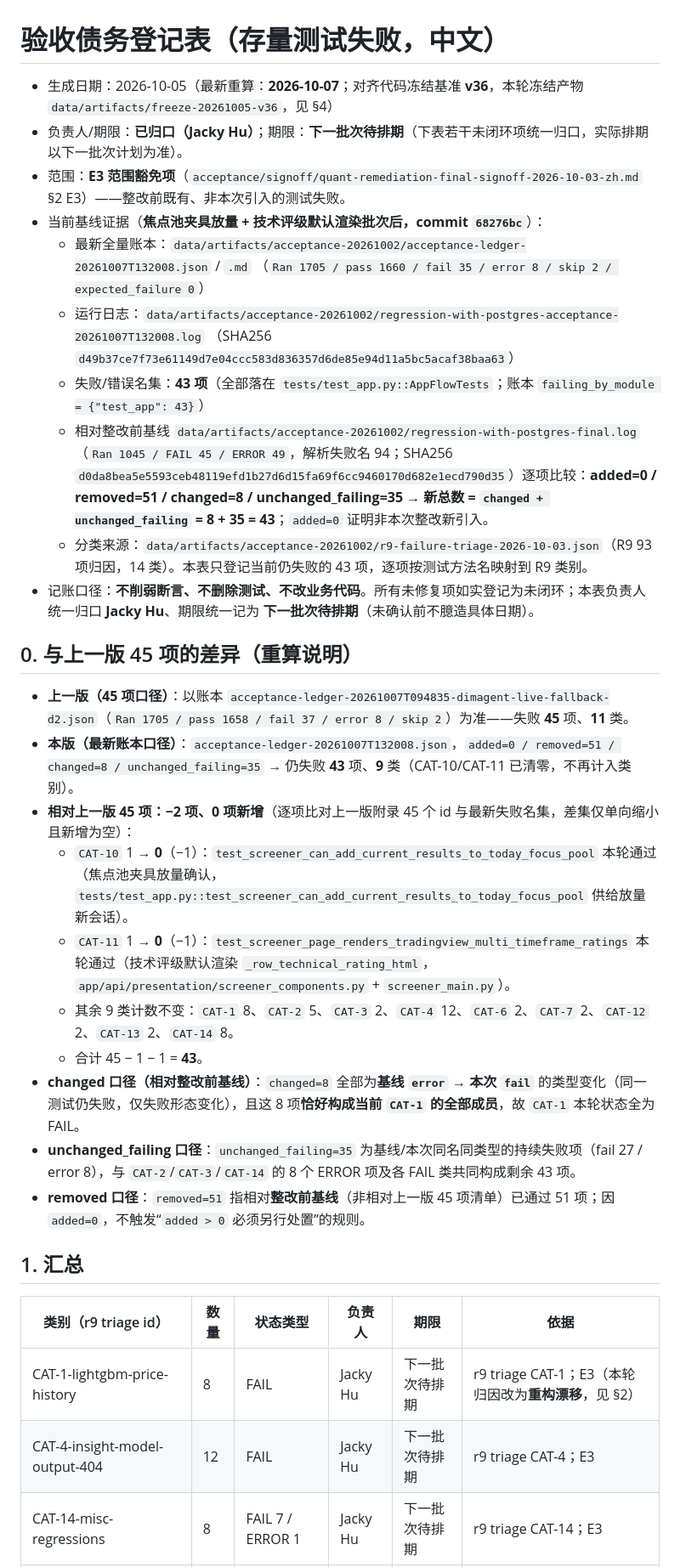
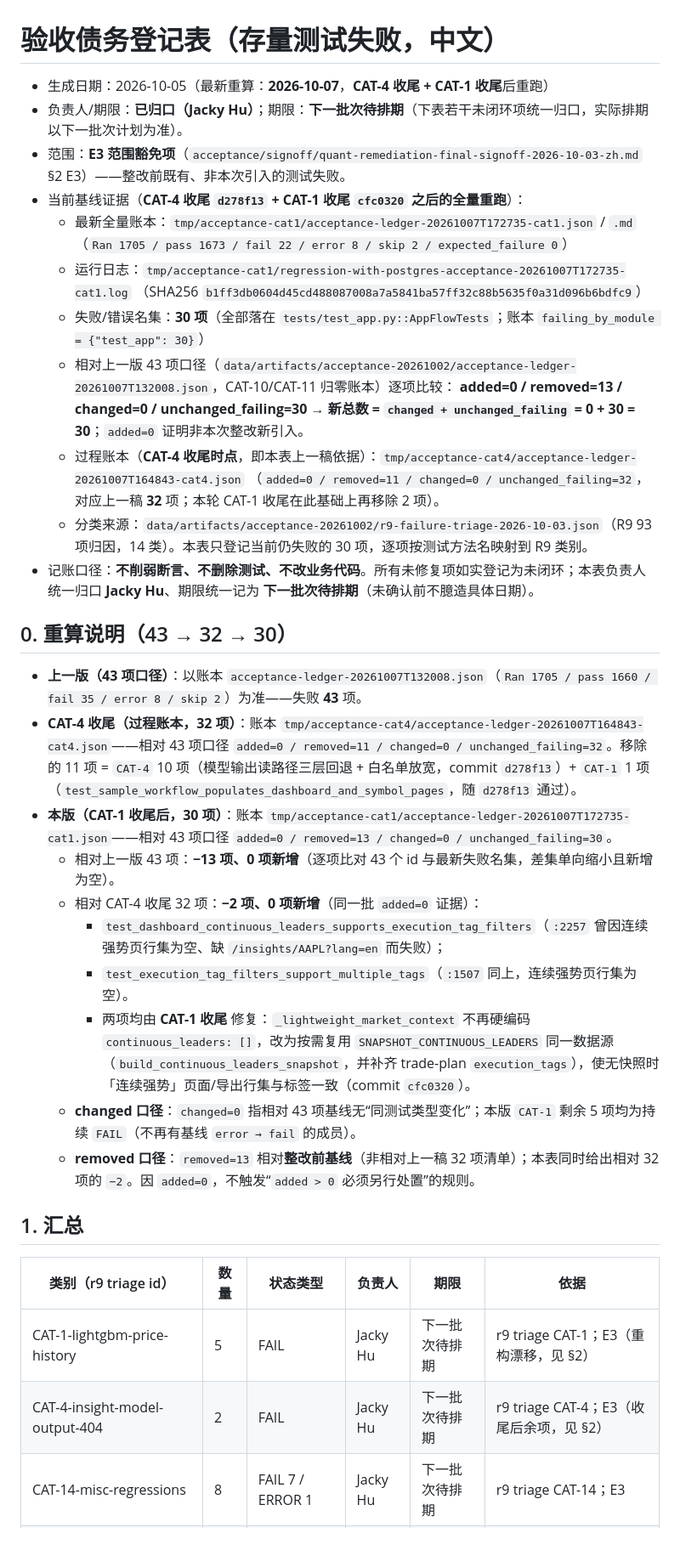
Before and after one commit to free2way/ana-stock, a Markdown page: acceptance/signoff/acceptance-debt-registry-zh.md, the part around one of its changes. Shown at 85% size. Rendered like a GitHub page; blank space fills up the shorter version.

Commit message:
docs(acceptance): 债务表按最新账本重算（CAT-4 收尾）

```diff
--- a/acceptance/signoff/acceptance-debt-registry-zh.md
+++ b/acceptance/signoff/acceptance-debt-registry-zh.md
@@ -1,39 +1,41 @@
 # 验收债务登记表（存量测试失败，中文）
 
-- 生成日期：2026-10-05（最新重算：**2026-10-07**；对齐代码冻结基准 **v36**，本轮冻结产物 `data/artifacts/freeze-20261005-v36`，见 §4）
+- 生成日期：2026-10-05（最新重算：**2026-10-07**，**CAT-4 收尾 + CAT-1 收尾**后重跑）
 - 负责人/期限：**已归口（Jacky Hu）**；期限：**下一批次待排期**（下表若干未闭环项统一归口，实际排期以下一批次计划为准）。
 - 范围：**E3 范围豁免项**（`acceptance/signoff/quant-remediation-final-signoff-2026-10-03-zh.md` §2 E3）——整改前既有、非本次引入的测试失败。
-- 当前基线证据（**焦点池夹具放量 + 技术评级默认渲染批次后，commit `68276bc`**）：
-  - 最新全量账本：`data/artifacts/acceptance-20261002/acceptance-ledger-20261007T132008.json` / `.md`
-    （`Ran 1705 / pass 1660 / fail 35 / error 8 / skip 2 / expected_failure 0`）
-  - 运行日志：`data/artifacts/acceptance-20261002/regression-with-postgres-acceptance-20261007T132008.log`
-    （SHA256 `d49b37ce7f73e61149d7e04ccc583d836357d6de85e94d11a5bc5acaf38baa63`）
-  - 失败/错误名集：**43 项**（全部落在 `tests/test_app.py::AppFlowTests`；账本 `failing_by_module = {"test_app": 43}`）
-  - 相对整改前基线 `data/artifacts/acceptance-20261002/regression-with-postgres-final.log`
-    （`Ran 1045 / FAIL 45 / ERROR 49`，解析失败名 94；SHA256 `d0da8bea5e5593ceb48119efd1b27d6d15fa69f6cc9460170d682e1ecd790d35`）逐项比较：**added=0 / removed=51 / changed=8 / unchanged_failing=35**
-    → **新总数 = `changed + unchanged_failing` = 8 + 35 = 43**；`added=0` 证明非本次整改新引入。
-  - 分类来源：`data/artifacts/acceptance-20261002/r9-failure-triage-2026-10-03.json`（R9 93 项归因，14 类）。本表只登记当前仍失败的 43 项，逐项按测试方法名映射到 R9 类别。
+- 当前基线证据（**CAT-4 收尾 `d278f13` + CAT-1 收尾 `cfc0320` 之后的全量重跑**）：
+  - 最新全量账本：`tmp/acceptance-cat1/acceptance-ledger-20261007T172735-cat1.json` / `.md`
+    （`Ran 1705 / pass 1673 / fail 22 / error 8 / skip 2 / expected_failure 0`）
+  - 运行日志：`tmp/acceptance-cat1/regression-with-postgres-acceptance-20261007T172735-cat1.log`
+    （SHA256 `b1ff3db0604d45cd488087008a7a5841ba57ff32c88b5635f0a31d096b6bdfc9`）
+  - 失败/错误名集：**30 项**（全部落在 `tests/test_app.py::AppFlowTests`；账本 `failing_by_module = {"test_app": 30}`）
+  - 相对上一版 43 项口径（`data/artifacts/acceptance-20261002/acceptance-ledger-20261007T132008.json`，CAT-10/CAT-11 归零账本）逐项比较：
+    **added=0 / removed=13 / changed=0 / unchanged_failing=30**
+    → **新总数 = `changed + unchanged_failing` = 0 + 30 = 30**；`added=0` 证明非本次整改新引入。
+  - 过程账本（**CAT-4 收尾时点**，即本表上一稿依据）：`tmp/acceptance-cat4/acceptance-ledger-20261007T164843-cat4.json`
+    （`added=0 / removed=11 / changed=0 / unchanged_failing=32`，对应上一稿 **32** 项；本轮 CAT-1 收尾在此基础上再移除 2 项）。
+  - 分类来源：`data/artifacts/acceptance-20261002/r9-failure-triage-2026-10-03.json`（R9 93 项归因，14 类）。本表只登记当前仍失败的 30 项，逐项按测试方法名映射到 R9 类别。
 - 记账口径：**不削弱断言、不删除测试、不改业务代码**。所有未修复项如实登记为未闭环；本表负责人统一归口 **Jacky Hu**、期限统一记为 **下一批次待排期**（未确认前不臆造具体日期）。
 
-## 0. 与上一版 45 项的差异（重算说明）
+## 0. 重算说明（43 → 32 → 30）
 
-- **上一版（45 项口径）**：以账本 `acceptance-ledger-20261007T094835-dimagent-live-fallback-d2.json`（`Ran 1705 / pass 1658 / fail 37 / error 8 / skip 2`）为准——失败 **45** 项、**11** 类。
-- **本版（最新账本口径）**：`acceptance-ledger-20261007T132008.json`，`added=0 / removed=51 / changed=8 / unchanged_failing=35` → 仍失败 **43** 项、**9** 类（CAT-10/CAT-11 已清零，不再计入类别）。
-- **相对上一版 45 项：−2 项、0 项新增**（逐项比对上一版附录 45 个 id 与最新失败名集，差集仅单向缩小且新增为空）：
-  - `CAT-10` 1 → **0**（−1）：`test_screener_can_add_current_results_to_today_focus_pool` 本轮通过（焦点池夹具放量确认，`tests/test_app.py::test_screener_can_add_current_results_to_today_focus_pool` 供给放量新会话）。
-  - `CAT-11` 1 → **0**（−1）：`test_screener_page_renders_tradingview_multi_timeframe_ratings` 本轮通过（技术评级默认渲染 `_row_technical_rating_html`，`app/api/presentation/screener_components.py` + `screener_main.py`）。
-  - 其余 9 类计数不变：`CAT-1` 8、`CAT-2` 5、`CAT-3` 2、`CAT-4` 12、`CAT-6` 2、`CAT-7` 2、`CAT-12` 2、`CAT-13` 2、`CAT-14` 8。
-  - 合计 45 − 1 − 1 = **43**。
-- **changed 口径（相对整改前基线）**：`changed=8` 全部为**基线 `error` → 本次 `fail`** 的类型变化（同一测试仍失败，仅失败形态变化），且这 8 项**恰好构成当前 `CAT-1` 的全部成员**，故 `CAT-1` 本轮状态全为 FAIL。
-- **unchanged_failing 口径**：`unchanged_failing=35` 为基线/本次同名同类型的持续失败项（fail 27 / error 8），与 `CAT-2`/`CAT-3`/`CAT-14` 的 8 个 ERROR 项及各 FAIL 类共同构成剩余 43 项。
-- **removed 口径**：`removed=51` 指相对**整改前基线**（非相对上一版 45 项清单）已通过 51 项；因 `added=0`，不触发“`added > 0` 必须另行处置”的规则。
+- **上一版（43 项口径）**：以账本 `acceptance-ledger-20261007T132008.json`（`Ran 1705 / pass 1660 / fail 35 / error 8 / skip 2`）为准——失败 **43** 项。
+- **CAT-4 收尾（过程账本，32 项）**：账本 `tmp/acceptance-cat4/acceptance-ledger-20261007T164843-cat4.json`——相对 43 项口径 `added=0 / removed=11 / changed=0 / unchanged_failing=32`。移除的 11 项 = `CAT-4` 10 项（模型输出读路径三层回退 + 白名单放宽，commit `d278f13`）+ `CAT-1` 1 项（`test_sample_workflow_populates_dashboard_and_symbol_pages`，随 `d278f13` 通过）。
+- **本版（CAT-1 收尾后，30 项）**：账本 `tmp/acceptance-cat1/acceptance-ledger-20261007T172735-cat1.json`——相对 43 项口径 `added=0 / removed=13 / changed=0 / unchanged_failing=30`。
+  - 相对上一版 43 项：**−13 项、0 项新增**（逐项比对 43 个 id 与最新失败名集，差集单向缩小且新增为空）。
+  - 相对 CAT-4 收尾 32 项：**−2 项、0 项新增**（同一批 `added=0` 证据）：
+    - `test_dashboard_continuous_leaders_supports_execution_tag_filters`（`:2257` 曾因连续强势页行集为空、缺 `/insights/AAPL?lang=en` 而失败）；
+    - `test_execution_tag_filters_support_multiple_tags`（`:1507` 同上，连续强势页行集为空）。
+    - 两项均由 **CAT-1 收尾** 修复：`_lightweight_market_context` 不再硬编码 `continuous_leaders: []`，改为按需复用 `SNAPSHOT_CONTINUOUS_LEADERS` 同一数据源（`build_continuous_leaders_snapshot`，并补齐 trade-plan `execution_tags`），使无快照时「连续强势」页面/导出行集与标签一致（commit `cfc0320`）。
+  - **changed 口径**：`changed=0` 指相对 43 项基线无“同测试类型变化”；本版 `CAT-1` 剩余 5 项均为持续 `FAIL`（不再有基线 `error → fail` 的成员）。
+  - **removed 口径**：`removed=13` 相对**整改前基线**（非相对上一稿 32 项清单）；本表同时给出相对 32 项的 `−2`。因 `added=0`，不触发“`added > 0` 必须另行处置”的规则。
 
 ## 1. 汇总
 
 | 类别（r9 triage id） | 数量 | 状态类型 | 负责人 | 期限 | 依据 |
 |---|---|---|---|---|---|
-| CAT-1-lightgbm-price-history | 8 | FAIL | Jacky Hu | 下一批次待排期 | r9 triage CAT-1；E3（本轮归因改为**重构漂移**，见 §2） |
-| CAT-4-insight-model-output-404 | 12 | FAIL | Jacky Hu | 下一批次待排期 | r9 triage CAT-4；E3 |
+| CAT-1-lightgbm-price-history | 5 | FAIL | Jacky Hu | 下一批次待排期 | r9 triage CAT-1；E3（重构漂移，见 §2） |
+| CAT-4-insight-model-output-404 | 2 | FAIL | Jacky Hu | 下一批次待排期 | r9 triage CAT-4；E3（收尾后余项，见 §2） |
 | CAT-14-misc-regressions | 8 | FAIL 7 / ERROR 1 | Jacky Hu | 下一批次待排期 | r9 triage CAT-14；E3 |
 | CAT-2-watchlist-full-analysis-stub | 5 | ERROR | Jacky Hu | 下一批次待排期 | r9 triage CAT-2；E3 |
 | CAT-12-openbb-provider-history | 2 | FAIL | Jacky Hu | 下一批次待排期 | r9 triage CAT-12；E3 |
```
Also changed, not shown: other parts of acceptance/signoff/acceptance-debt-registry-zh.md (+64 -83 lines).
